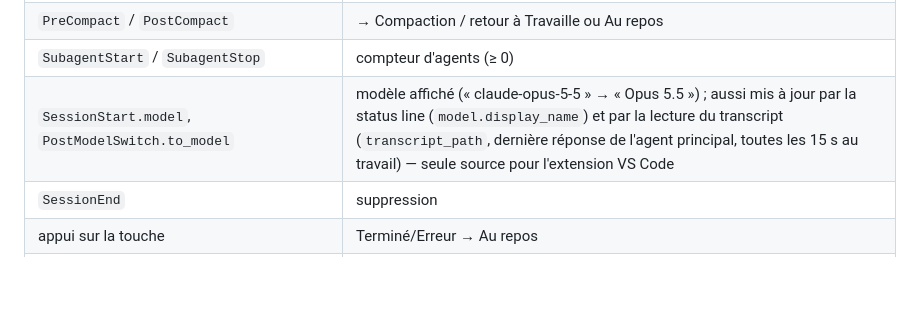
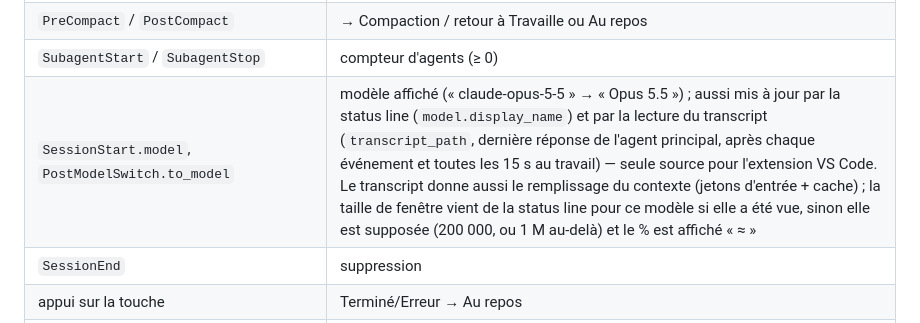
Before and after one commit to rdejeun/claude-deck, a Markdown page: docs/SPEC.md, the part around the change. Drawn GitHub-style; blank space fills up the shorter version.

```diff
--- a/docs/SPEC.md
+++ b/docs/SPEC.md
@@ -76,7 +76,7 @@ affiche la status line préexistante de l'utilisateur (exécutée via Git Bash,
 | `StopFailure` | → Erreur |
 | `PreCompact` / `PostCompact` | → Compaction / retour à Travaille ou Au repos |
 | `SubagentStart` / `SubagentStop` | compteur d'agents (≥ 0) |
-| `SessionStart.model`, `PostModelSwitch.to_model` | modèle affiché (« claude-opus-5-5 » → « Opus 5.5 ») ; aussi mis à jour par la status line (`model.display_name`) et par la lecture du transcript (`transcript_path`, dernière réponse de l'agent principal, toutes les 15 s au travail) — seule source pour l'extension VS Code |
+| `SessionStart.model`, `PostModelSwitch.to_model` | modèle affiché (« claude-opus-5-5 » → « Opus 5.5 ») ; aussi mis à jour par la status line (`model.display_name`) et par la lecture du transcript (`transcript_path`, dernière réponse de l'agent principal, après chaque événement et toutes les 15 s au travail) — seule source pour l'extension VS Code. Le transcript donne aussi le remplissage du contexte (jetons d'entrée + cache) ; la taille de fenêtre vient de la status line pour ce modèle si elle a été vue, sinon elle est supposée (200 000, ou 1 M au-delà) et le % est affiché « ≈ » |
 | `SessionEnd` | suppression |
 | appui sur la touche | Terminé/Erreur → Au repos |
 | maintenance (10 s) | Terminé/Erreur → Au repos après 30 min ; suppression si processus mort ou 12 h sans événement |
```
Also changed, not shown: README.md (+2 -2 lines), docs/images/etats-des-touches.png, docs/images/touche-travaille.gif, 9 other files.
